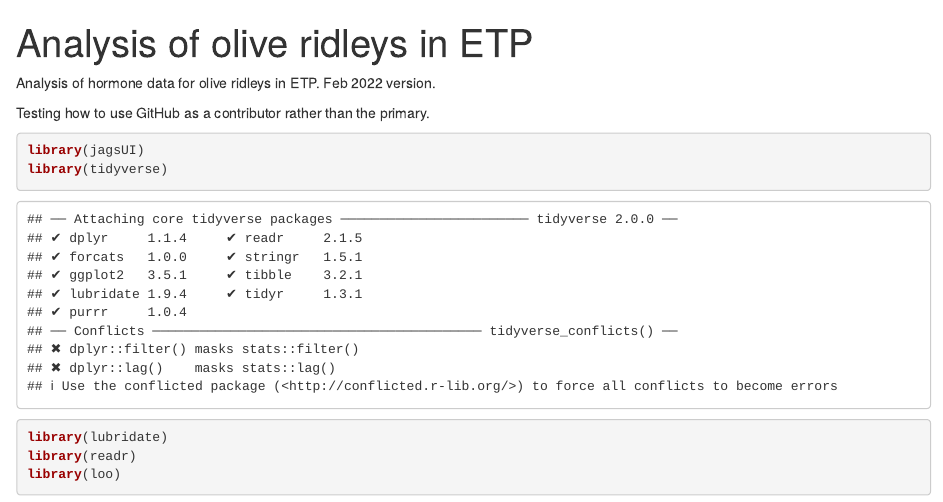
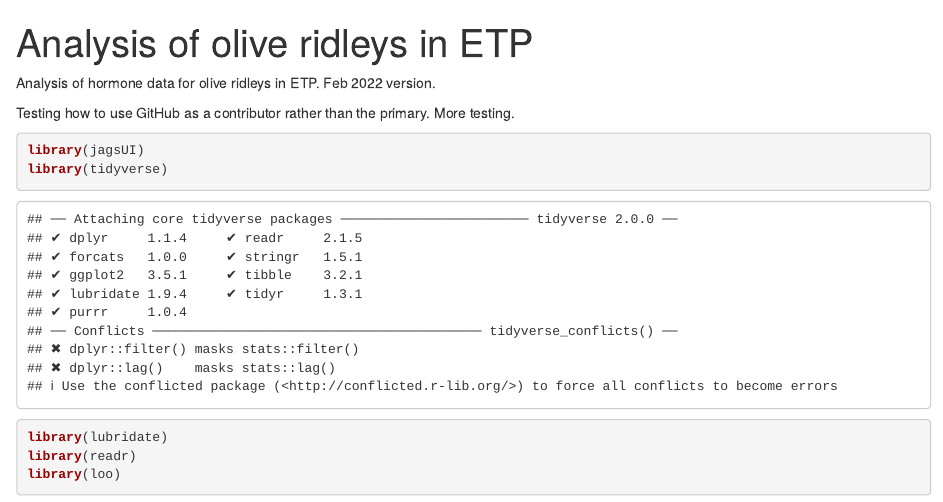
Before and after one commit to tomo-eguchi/LO_SexDetermination, an R Markdown document (LO_ETP_analysis_v2.Rmd): the page in a window 1100 px wide, from its top. Rendered offline with R 4.5, knitr and Pandoc, with nearby package versions; some code elsewhere in the file could not run offline.

Commit message:
Testing.

````diff
--- a/LO_ETP_analysis_v2.Rmd
+++ b/LO_ETP_analysis_v2.Rmd
@@ -5,7 +5,8 @@ output: html_notebook
 
 Analysis of hormone data for olive ridleys in ETP. Feb 2022 version.
 
-Testing how to use GitHub as a contributor rather than the primary.
+Testing how to use GitHub as a contributor rather than the primary. More testing.
+
 
 ```{r}
 library(jagsUI)
````
